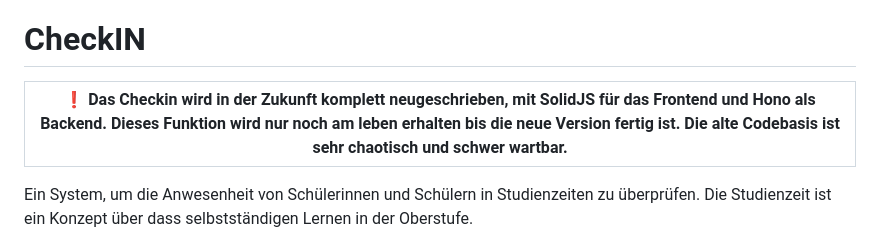
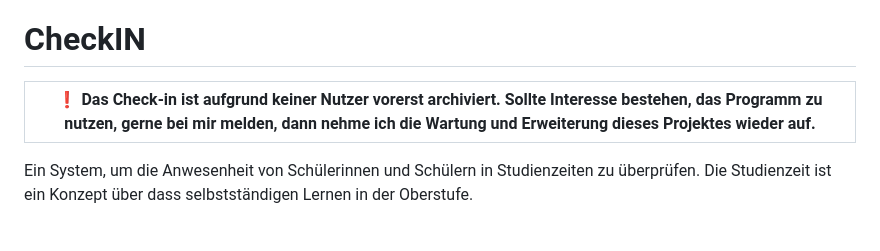
Before and after one commit to DavidCraftDev/checkin, a Markdown page: README.md, the part around the change. Drawn GitHub-style.

Commit message:
Update README to reflect project status changes (#654)

```diff
--- a/README.md
+++ b/README.md
@@ -1,7 +1,7 @@
 # CheckIN
 
 
-| :exclamation:  Das Checkin wird in der Zukunft komplett neugeschrieben, mit SolidJS für das Frontend und Hono als Backend. Dieses Funktion wird nur noch am leben erhalten bis die neue Version fertig ist. Die alte Codebasis ist sehr chaotisch und schwer wartbar. |
+| :exclamation:  Das Check-in ist aufgrund keiner Nutzer vorerst archiviert. Sollte Interesse bestehen, das Programm zu nutzen, gerne bei mir melden, dann nehme ich die Wartung und Erweiterung dieses Projektes wieder auf. |
 |----------------------------------------------|
 
 Ein System, um die Anwesenheit von Schülerinnen und Schülern in Studienzeiten zu überprüfen.
```
